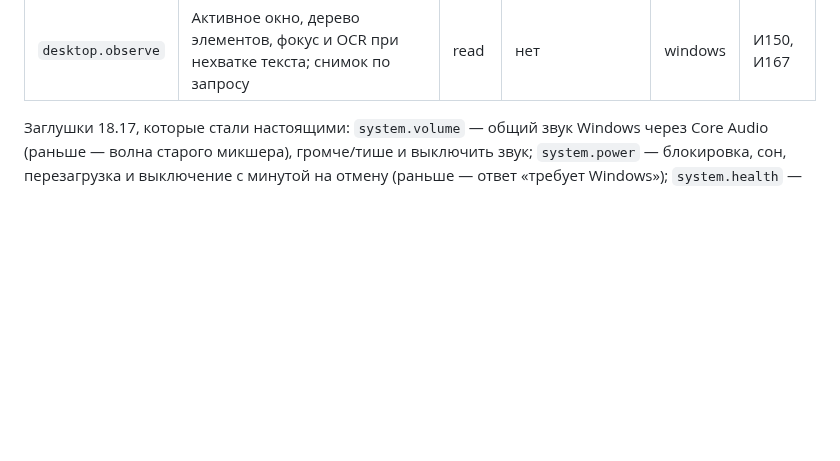
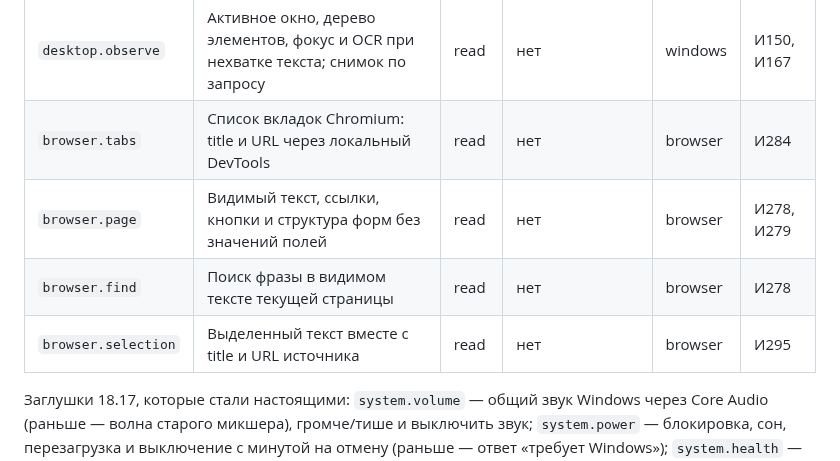
Before and after one commit to onix312/ai, a Markdown page: docs/НАВЫКИ.md, the part around the change. Rendered like a GitHub page; blank space fills up the shorter version.

Commit message:
docs: list Browser Provider skills

```diff
--- a/docs/НАВЫКИ.md
+++ b/docs/НАВЫКИ.md
@@ -307,6 +307,10 @@
 | `memory.recall` | Найти в памяти по основам слов | read | нет | sqlite | И305 |
 | `memory.forget` | Стереть запись памяти по номеру или словам | own | нет | sqlite | И305 |
 | `desktop.observe` | Активное окно, дерево элементов, фокус и OCR при нехватке текста; снимок по запросу | read | нет | windows | И150, И167 |
+| `browser.tabs` | Список вкладок Chromium: title и URL через локальный DevTools | read | нет | browser | И284 |
+| `browser.page` | Видимый текст, ссылки, кнопки и структура форм без значений полей | read | нет | browser | И278, И279 |
+| `browser.find` | Поиск фразы в видимом тексте текущей страницы | read | нет | browser | И278 |
+| `browser.selection` | Выделенный текст вместе с title и URL источника | read | нет | browser | И295 |
 
 Заглушки 18.17, которые стали настоящими: `system.volume` — общий звук Windows
 через Core Audio (раньше — волна старого микшера), громче/тише и выключить
```
